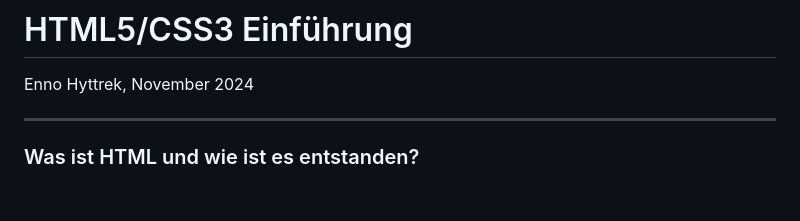
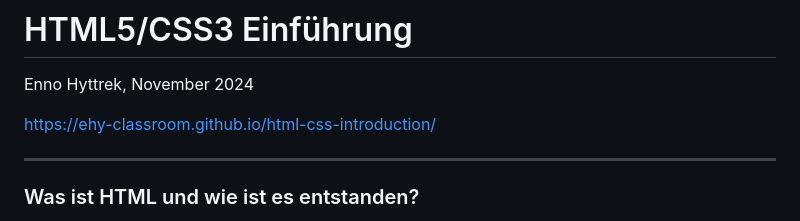
Before and after one commit to ehy-classroom/html-css-introduction, a Markdown page: README.md, the part around the change. Drawn GitHub-style; blank space fills up the shorter version.

```diff
--- a/README.md
+++ b/README.md
@@ -1,6 +1,8 @@
 # HTML5/CSS3 Einführung
 
 Enno Hyttrek, November 2024
+
+https://ehy-classroom.github.io/html-css-introduction/
 
 ---
 
```
